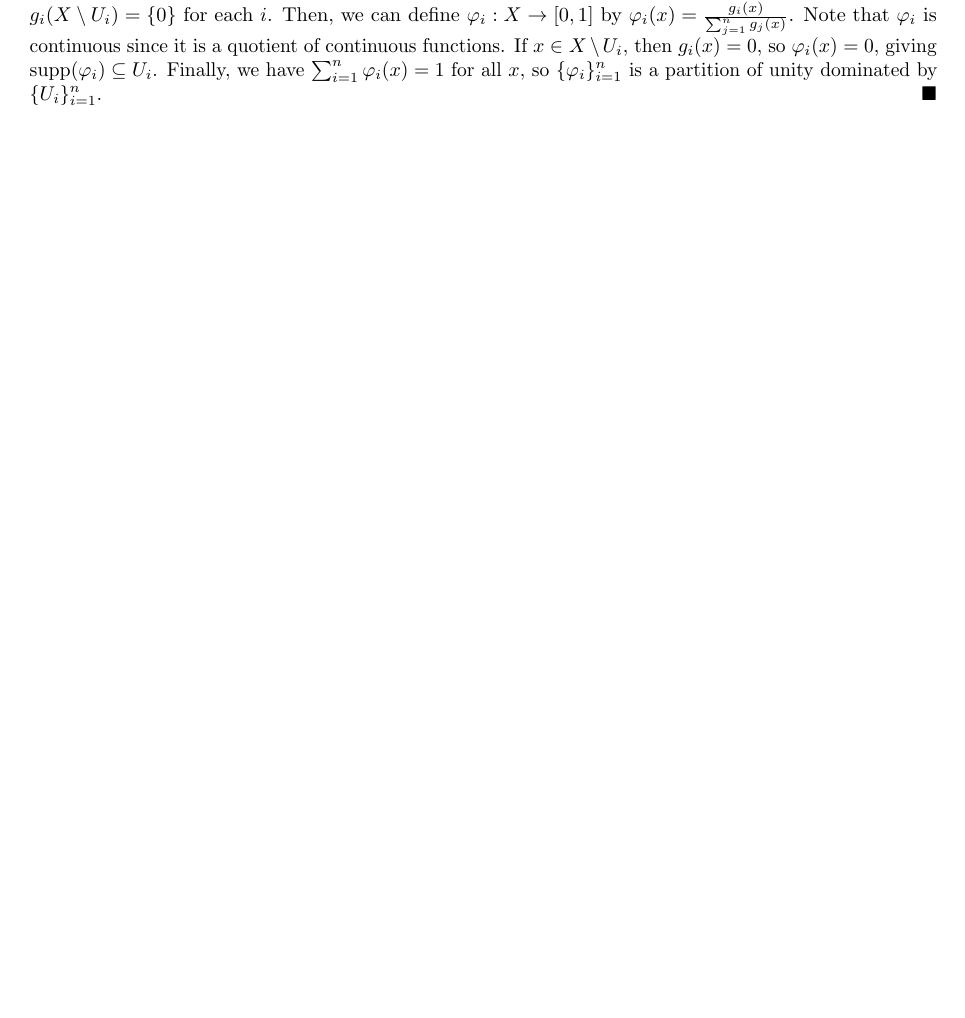
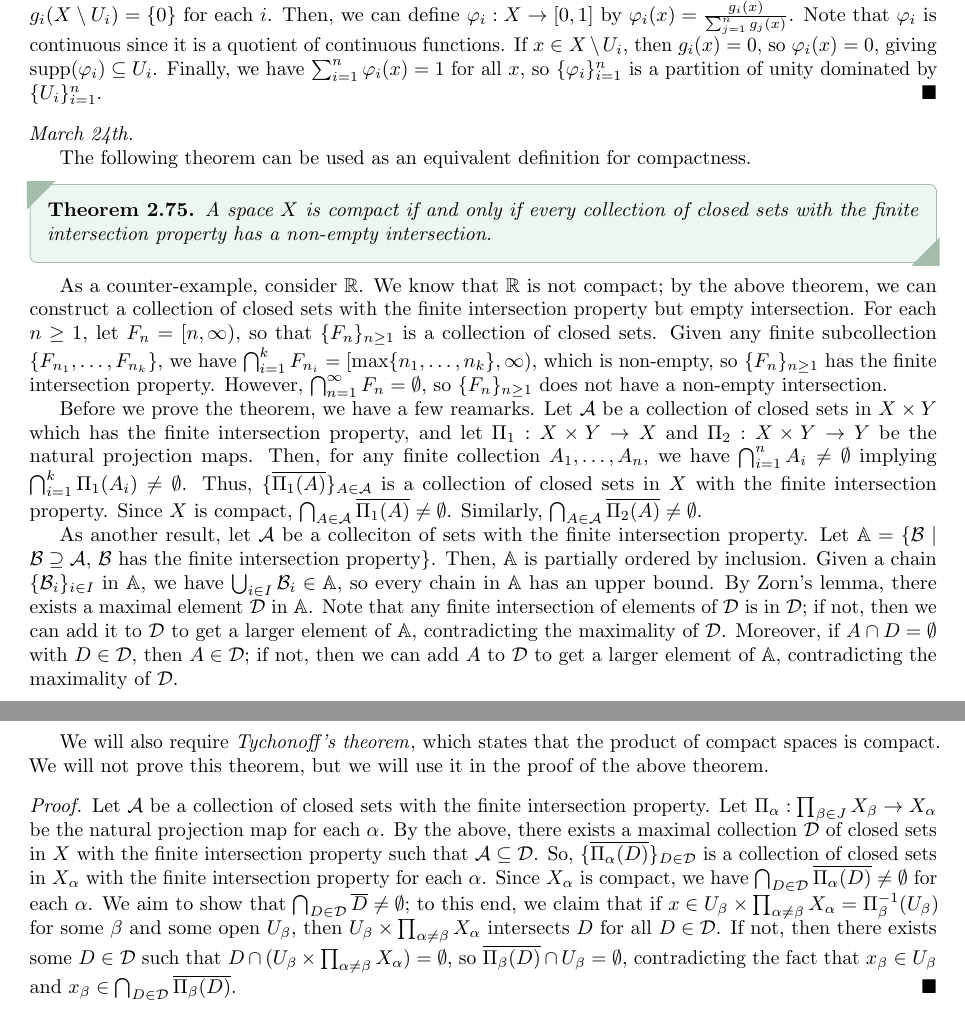
Before and after one commit to MaxMight01/ISI_Fourth_Semester, a LaTeX book (subjects/Topology/topo.tex, which reads subjects/Topology/chapters/ch02.tex): part of page 31 of 33 before the commit and two parts of pages 31 and 32 of 33 after it, the two joined at a grey line, cut so that both start at the same text, the shorter picture padded with empty space. The pictures show the PDF file subjects/Topology/topo.pdf that the author committed with the source.

Commit message:
TOPO, Mar 24th

```diff
--- a/subjects/Topology/chapters/ch02.tex
+++ b/subjects/Topology/chapters/ch02.tex
@@ -769,3 +769,23 @@ We use this lemma to show the extension theorem.
 \begin{proof}
     By the previous lemma, we can find a finite open cover $\{V_{i}\}_{i=1}^{n}$ of $X$ such that $\bar{V}_{i} \subseteq U_{i}$ for all $i$. By Urysohn's lemma, there exists a continuous function $g_{i} : X \to [0,1]$ such that $g_{i}(\bar{V}_{i}) = \{1\}$ and $g_{i}(X \setminus U_{i}) = \{0\}$ for each $i$. Then, we can define $\varphi_{i} : X \to [0,1]$ by $\varphi_{i}(x) = \frac{g_{i}(x)}{\sum_{j=1}^{n} g_{j}(x)}$. Note that $\varphi_{i}$ is continuous since it is a quotient of continuous functions. If $x \in X \setminus U_{i}$, then $g_{i}(x) = 0$, so $\varphi_{i}(x) = 0$, giving $\supp(\varphi_{i}) \subseteq U_{i}$. Finally, we have $\sum_{i=1}^{n} \varphi_{i}(x) = 1$ for all $x$, so $\{\varphi_{i}\}_{i=1}^{n}$ is a partition of unity dominated by $\{U_{i}\}_{i=1}^{n}$.
 \end{proof}
+
+\noindent \textit{March 24th.}
+
+The following theorem can be used as an equivalent definition for compactness.
+
+\begin{theorem}
+    A space $X$ is compact if and only if every collection of closed sets with the finite intersection property has a non-empty intersection.
+\end{theorem}
+
+As a counter-example, consider $\R$. We know that $\R$ is not compact; by the above theorem, we can construct a collection of closed sets with the finite intersection property but empty intersection. For each $n \geq 1$, let $F_{n} = [n,\infty)$, so that $\{F_{n}\}_{n \geq 1}$ is a collection of closed sets. Given any finite subcollection $\{F_{n_{1}},\ldots,F_{n_{k}}\}$, we have $\bigcap_{i=1}^{k} F_{n_{i}} = [\max\{n_{1},\ldots,n_{k}\},\infty)$, which is non-empty, so $\{F_{n}\}_{n \geq 1}$ has the finite intersection property. However, $\bigcap_{n=1}^{\infty} F_{n} = \emptyset$, so $\{F_{n}\}_{n \geq 1}$ does not have a non-empty intersection.
+
+Before we prove the theorem, we have a few reamarks. Let $\cA$ be a collection of closed sets in $X \times Y$ which has the finite intersection property, and let $\Pi_{1} : X \times Y \to X$ and $\Pi_{2} : X \times Y \to Y$ be the natural projection maps. Then, for any finite collection $A_{1},\ldots,A_{n}$, we have $\bigcap_{i=1}^{n} A_{i} \neq \emptyset$ implying $\bigcap_{i=1}^{k} \Pi_{1}(A_{i}) \neq \emptyset$. Thus, $\{\overline{\Pi_{1}(A)}\}_{A \in \cA}$ is a collection of closed sets in $X$ with the finite intersection property. Since $X$ is compact, $\bigcap_{A \in \cA} \overline{\Pi_{1}(A)} \neq \emptyset$. Similarly, $\bigcap_{A \in \cA} \overline{\Pi_{2}(A)} \neq \emptyset$.
+
+As another result, let $\cA$ be a colleciton of sets with the finite intersection property. Let $\A = \{\cB \mid \cB \supseteq \cA, \, \cB \text{ has the finite intersection property}\}$. Then, $\A$ is partially ordered by inclusion. Given a chain $\{\cB_{i}\}_{i \in I}$ in $\A$, we have $\bigcup_{i \in I} \cB_{i} \in \A$, so every chain in $\A$ has an upper bound. By Zorn's lemma, there exists a maximal element $\cD$ in $\A$. Note that any finite intersection of elements of $\cD$ is in $\cD$; if not, then we can add it to $\cD$ to get a larger element of $\A$, contradicting the maximality of $\cD$. Moreover, if $A \cap D = \emptyset$ with $D \in \cD$, then $A \in \cD$; if not, then we can add $A$ to $\cD$ to get a larger element of $\A$, contradicting the maximality of $\cD$.
+
+We will also require \eax{Tychonoff's theorem}, which states that the product of compact spaces is compact. We will not prove this theorem, but we will use it in the proof of the above theorem.
+
+\begin{proof}
+    Let $\cA$ be a collection of closed sets with the finite intersection property. Let $\Pi_{\alpha} : \prod_{\beta \in J} X_{\beta} \to X_{\alpha}$ be the natural projection map for each $\alpha$. By the above, there exists a maximal collection $\cD$ of closed sets in $X$ with the finite intersection property such that $\cA \subseteq \cD$. So, $\{\overline{\Pi_{\alpha}(D)}\}_{D \in \cD}$ is a collection of closed sets in $X_{\alpha}$ with the finite intersection property for each $\alpha$. Since $X_{\alpha}$ is compact, we have $\bigcap_{D \in \cD} \overline{\Pi_{\alpha}(D)} \neq \emptyset$ for each $\alpha$. We aim to show that $\bigcap_{D \in \cD} \overline{D} \neq \emptyset$; to this end, we claim that if $x \in U_{\beta} \times \prod_{\alpha \neq \beta} X_{\alpha} = \Pi_{\beta}^{-1}(U_{\beta})$ for some $\beta$ and some open $U_{\beta}$, then $U_{\beta} \times \prod_{\alpha \neq \beta} X_{\alpha}$ intersects $D$ for all $D \in \cD$. If not, then there exists some $D \in \cD$ such that $D \cap (U_{\beta} \times \prod_{\alpha \neq \beta} X_{\alpha}) = \emptyset$, so $\overline{\Pi_{\beta}(D)} \cap U_{\beta} = \emptyset$, contradicting the fact that $x_{\beta} \in U_{\beta}$ and $x_{\beta} \in \bigcap_{D \in \cD} \overline{\Pi_{\beta}(D)}$.
+\end{proof}
```
Also changed, not shown: subjects/Topology/topo.pdf, 1 other file.
